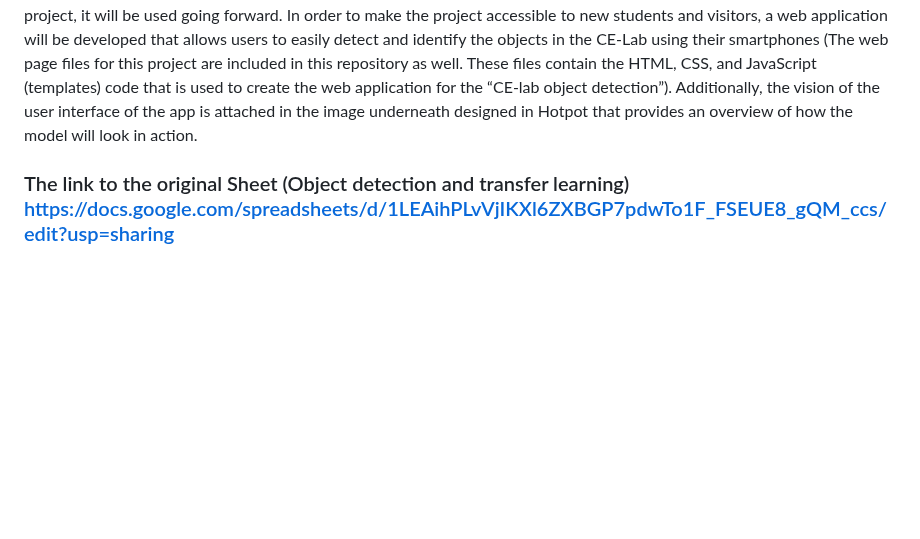
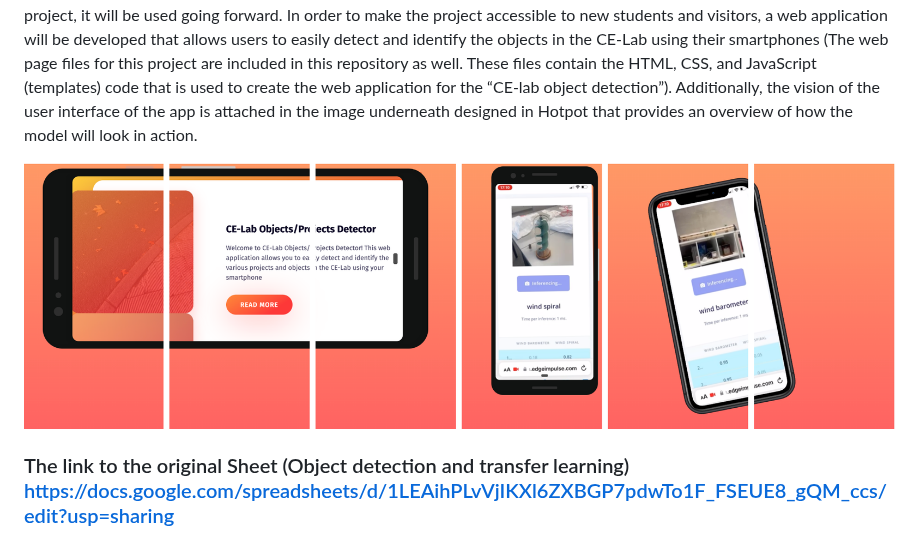
Before and after one commit to Gil-ADDA/CE-LAB, a Markdown page: README.md, the part around the change. Drawn GitHub-style; blank space fills up the shorter version.

```diff
--- a/README.md
+++ b/README.md
@@ -153,7 +153,7 @@ In order to improve this project, there are several steps that can be taken.
 First, a larger dataset can be created for each object, with at least 300 images for each object and ensuring that the object is the main part of the image (occupying more than 70% of the image). To improve training efficiency and accuracy, transfer learning with image classification can be used. Additionally, a new chunk of dataset can be created with both objects in one image, which can help to improve the model's ability to recognize and classify both objects together.
 Given the success of the MobileNet model architecture for this project, it will be used going forward. In order to make the project accessible to new students and visitors, a web application will be developed that allows users to easily detect and identify the objects in the CE-Lab using their smartphones (The web page files for this project are included in this repository as well. These files contain the HTML, CSS, and JavaScript (templates) code that is used to create the web application for the “CE-lab object detection”). Additionally, the vision of the user interface of the app is attached in the image underneath designed in Hotpot that provides an overview of how the model will look in action.
 
-
+![WEB-APP](https://github.com/Gil-ADDA/CE-LAB/blob/468516b6af0e46fc6519c8d275403c36a74bc69b/image/WEB%20APP%20CE-LAB.png)
 
 
 ### The link to the original Sheet (Object detection and transfer learning)  https://docs.google.com/spreadsheets/d/1LEAihPLvVjIKXl6ZXBGP7pdwTo1F_FSEUE8_gQM_ccs/edit?usp=sharing
```
